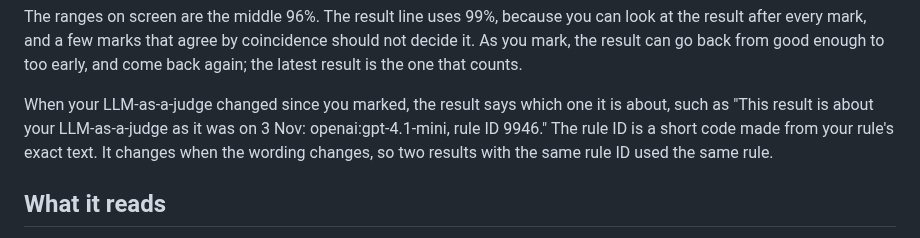
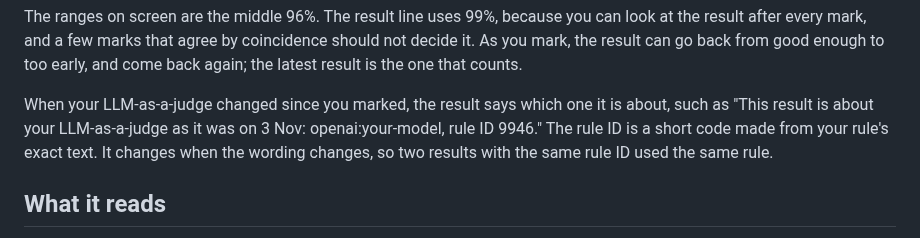
Before and after one commit to judgekeeper/judgekeeper, a Markdown page: docs/reference.md, the part around the change. Drawn GitHub-style.

Commit message:
Use a placeholder model in the reference's result example

```diff
--- a/docs/reference.md
+++ b/docs/reference.md
@@ -200,7 +200,7 @@ This is the Begg-Greenes correction; kappa uses the same weighted table. For the
 
 The ranges on screen are the middle 96%. The result line uses 99%, because you can look at the result after every mark, and a few marks that agree by coincidence should not decide it. As you mark, the result can go back from good enough to too early, and come back again; the latest result is the one that counts.
 
-When your LLM-as-a-judge changed since you marked, the result says which one it is about, such as "This result is about your LLM-as-a-judge as it was on 3 Nov: openai:gpt-4.1-mini, rule ID 9946." The rule ID is a short code made from your rule's exact text. It changes when the wording changes, so two results with the same rule ID used the same rule.
+When your LLM-as-a-judge changed since you marked, the result says which one it is about, such as "This result is about your LLM-as-a-judge as it was on 3 Nov: openai:your-model, rule ID 9946." The rule ID is a short code made from your rule's exact text. It changes when the wording changes, so two results with the same rule ID used the same rule.
 
 ## What it reads
 
```
